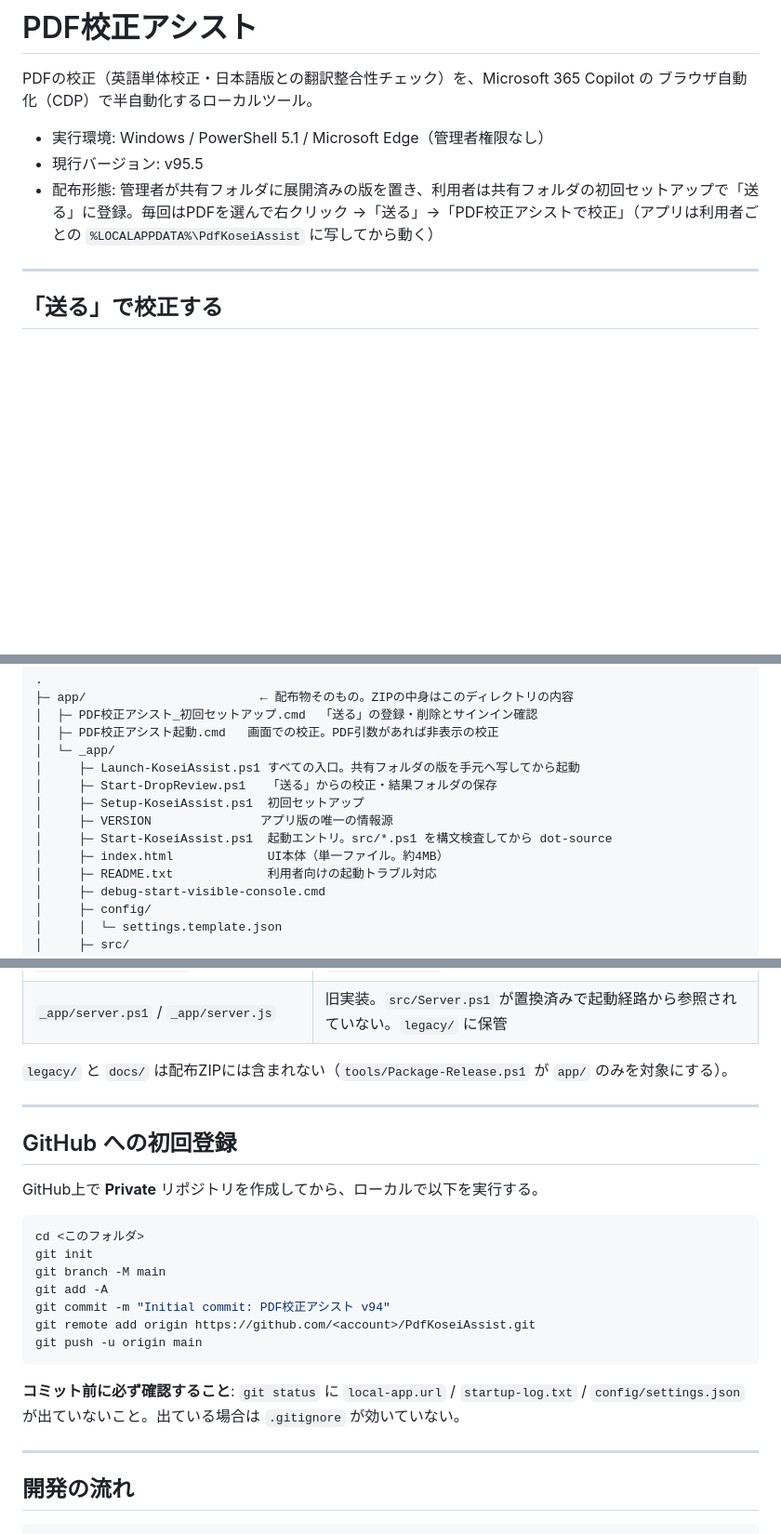
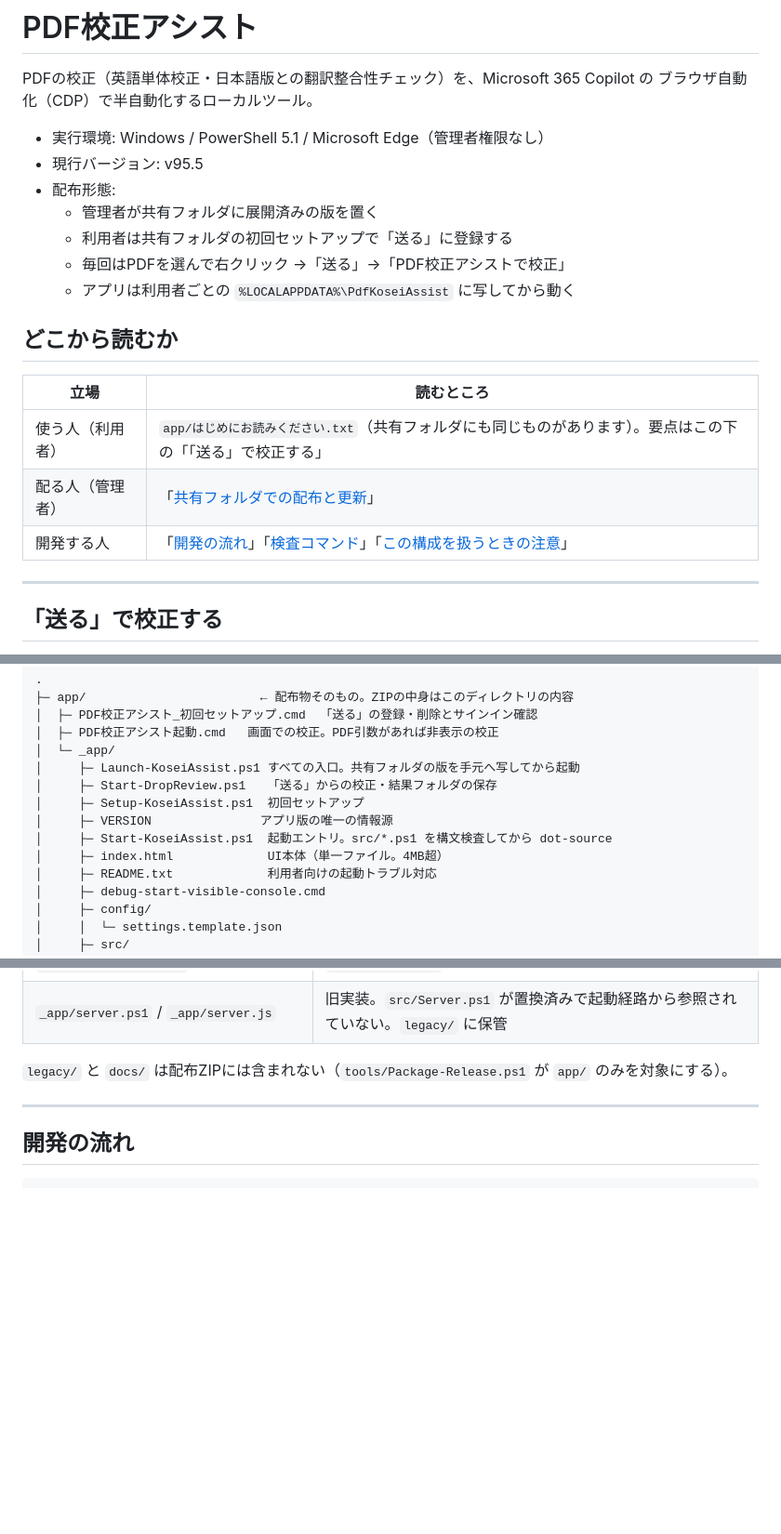
Before and after one commit to minimo162/PdfKoseiAssist, a Markdown page: README.md, 3 parts joined by grey strips. Shown at 93% size. GitHub-like rendering; blank space fills up the shorter version.

Commit message:
docs: README を立場別の入口に整理し、古い記述を直す (#201) (#205)
- 冒頭に「どこから読むか」を置き、使う人・配る人・開発する人の入口を示す
- 配布形態の1行を短い箇条書きにする
- 「GitHub への初回登録」節を削除（git status の確認だけ開発の流れへ残す）
- index.html の base64 の説明を行番号ではなく変数名と「長大な行3本」で書く
- 関連ドキュメントの CHANGELOG の説明を実態に合わせる

Co-authored-by: Claude Opus 5.5 <noreply@anthropic.com>

````diff
--- a/README.md
+++ b/README.md
@@ -5,7 +5,19 @@ PDFの校正（英語単体校正・日本語版との翻訳整合性チェッ
 
 - 実行環境: Windows / PowerShell 5.1 / Microsoft Edge（管理者権限なし）
 - 現行バージョン: v95.5
-- 配布形態: 管理者が共有フォルダに展開済みの版を置き、利用者は共有フォルダの初回セットアップで「送る」に登録。毎回はPDFを選んで右クリック →「送る」→「PDF校正アシストで校正」（アプリは利用者ごとの `%LOCALAPPDATA%\PdfKoseiAssist` に写してから動く）
+- 配布形態:
+  - 管理者が共有フォルダに展開済みの版を置く
+  - 利用者は共有フォルダの初回セットアップで「送る」に登録する
+  - 毎回はPDFを選んで右クリック →「送る」→「PDF校正アシストで校正」
+  - アプリは利用者ごとの `%LOCALAPPDATA%\PdfKoseiAssist` に写してから動く
+
+## どこから読むか
+
+| 立場 | 読むところ |
+|------|------------|
+| 使う人（利用者） | `app/はじめにお読みください.txt`（共有フォルダにも同じものがあります）。要点はこの下の「「送る」で校正する」 |
+| 配る人（管理者） | 「[共有フォルダでの配布と更新](#共有フォルダでの配布と更新)」 |
+| 開発する人 | 「[開発の流れ](#開発の流れ)」「[検査コマンド](#検査コマンド)」「[この構成を扱うときの注意](#この構成を扱うときの注意)」 |
 
 ---
 
@@ -51,7 +63,7 @@ Windows 11では「その他のオプションを確認」（またはShift＋
 │     ├─ Setup-KoseiAssist.ps1  初回セットアップ
 │     ├─ VERSION               アプリ版の唯一の情報源
 │     ├─ Start-KoseiAssist.ps1  起動エントリ。src/*.ps1 を構文検査してから dot-source
-│     ├─ index.html             UI本体（単一ファイル。約4MB）
+│     ├─ index.html             UI本体（単一ファイル。4MB超）
 │     ├─ README.txt             利用者向けの起動トラブル対応
 │     ├─ debug-start-visible-console.cmd
 │     ├─ config/
@@ -93,25 +105,6 @@ Windows 11では「その他のオプションを確認」（またはShift＋
 
 ---
 
-## GitHub への初回登録
-
-GitHub上で **Private** リポジトリを作成してから、ローカルで以下を実行する。
-
-```powershell
-cd <このフォルダ>
-git init
-git branch -M main
-git add -A
-git commit -m "Initial commit: PDF校正アシスト v94"
-git remote add origin https://github.com/<account>/PdfKoseiAssist.git
-git push -u origin main
-```
-
-**コミット前に必ず確認すること**: `git status` に `local-app.url` / `startup-log.txt` /
-`config/settings.json` が出ていないこと。出ている場合は `.gitignore` が効いていない。
-
----
-
 ## 開発の流れ
 
 ```
````
Also changed, not shown: other parts of README.md (+8 -3 lines).
